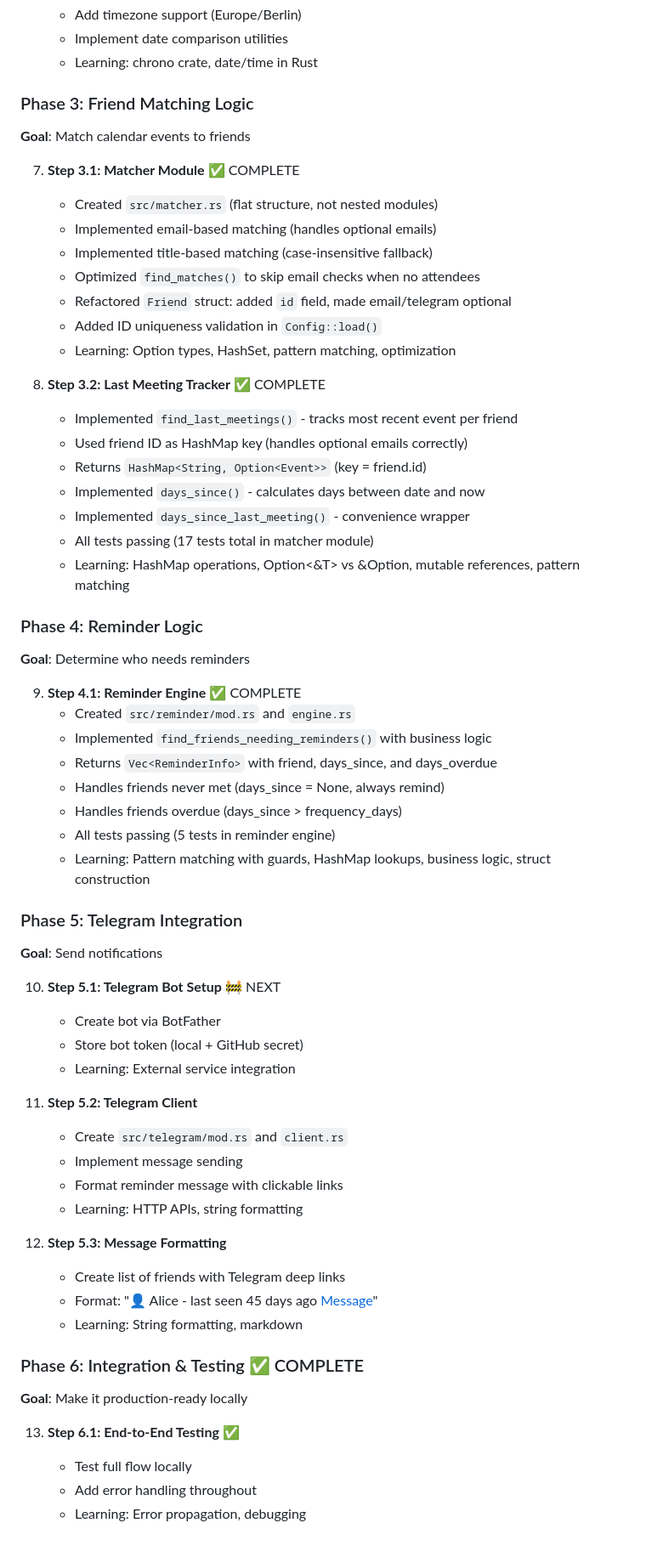
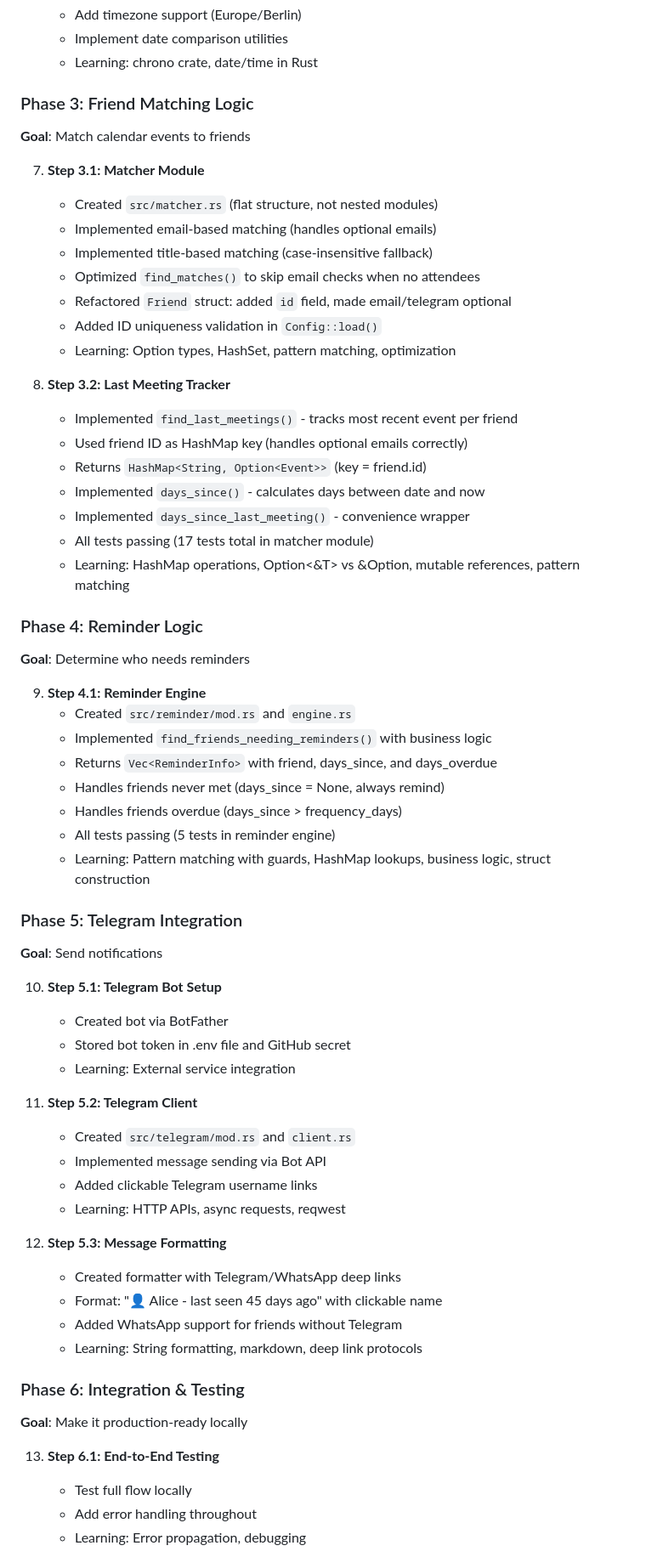
Before and after one commit to jameslafa/matecheck, a Markdown page: PLAN.md, the part around one of its changes. Shown at 85% size. GitHub-like rendering.

```diff
--- a/PLAN.md
+++ b/PLAN.md
@@ -160,9 +171,10 @@ friends:
    - Learning: chrono crate, date/time in Rust
 
 ### Phase 3: Friend Matching Logic
+
 **Goal**: Match calendar events to friends
 
-7. **Step 3.1: Matcher Module** ✅ COMPLETE
+7. **Step 3.1: Matcher Module**
    - Created `src/matcher.rs` (flat structure, not nested modules)
    - Implemented email-based matching (handles optional emails)
    - Implemented title-based matching (case-insensitive fallback)
@@ -171,7 +183,7 @@ friends:
    - Added ID uniqueness validation in `Config::load()`
    - Learning: Option types, HashSet, pattern matching, optimization
 
-8. **Step 3.2: Last Meeting Tracker** ✅ COMPLETE
+8. **Step 3.2: Last Meeting Tracker**
    - Implemented `find_last_meetings()` - tracks most recent event per friend
    - Used friend ID as HashMap key (handles optional emails correctly)
    - Returns `HashMap<String, Option<Event>>` (key = friend.id)
@@ -181,9 +193,10 @@ friends:
    - Learning: HashMap operations, Option<&T> vs &Option<T>, mutable references, pattern matching
 
 ### Phase 4: Reminder Logic
+
 **Goal**: Determine who needs reminders
 
-9. **Step 4.1: Reminder Engine** ✅ COMPLETE
+9. **Step 4.1: Reminder Engine**
    - Created `src/reminder/mod.rs` and `engine.rs`
    - Implemented `find_friends_needing_reminders()` with business logic
    - Returns `Vec<ReminderInfo>` with friend, days_since, and days_overdue
@@ -193,28 +206,31 @@ friends:
    - Learning: Pattern matching with guards, HashMap lookups, business logic, struct construction
 
 ### Phase 5: Telegram Integration
+
 **Goal**: Send notifications
 
-10. **Step 5.1: Telegram Bot Setup** 🚧 NEXT
-    - Create bot via BotFather
-    - Store bot token (local + GitHub secret)
+10. **Step 5.1: Telegram Bot Setup**
+    - Created bot via BotFather
+    - Stored bot token in .env file and GitHub secret
     - Learning: External service integration
 
 11. **Step 5.2: Telegram Client**
-    - Create `src/telegram/mod.rs` and `client.rs`
-    - Implement message sending
-    - Format reminder message with clickable links
-    - Learning: HTTP APIs, string formatting
+    - Created `src/telegram/mod.rs` and `client.rs`
+    - Implemented message sending via Bot API
+    - Added clickable Telegram username links
+    - Learning: HTTP APIs, async requests, reqwest
 
 12. **Step 5.3: Message Formatting**
-    - Create list of friends with Telegram deep links
-    - Format: "👤 Alice - last seen 45 days ago [Message](tg://resolve?domain=alice_tg)"
-    - Learning: String formatting, markdown
+    - Created formatter with Telegram/WhatsApp deep links
+    - Format: "👤 Alice - last seen 45 days ago" with clickable name
+    - Added WhatsApp support for friends without Telegram
+    - Learning: String formatting, markdown, deep link protocols
 
-### Phase 6: Integration & Testing ✅ COMPLETE
+### Phase 6: Integration & Testing
+
 **Goal**: Make it production-ready locally
 
-13. **Step 6.1: End-to-End Testing** ✅
+13. **Step 6.1: End-to-End Testing**
     - Test full flow locally
     - Add error handling throughout
     - Learning: Error propagation, debugging
```
Also changed, not shown: other parts of PLAN.md (+96 -62 lines).
